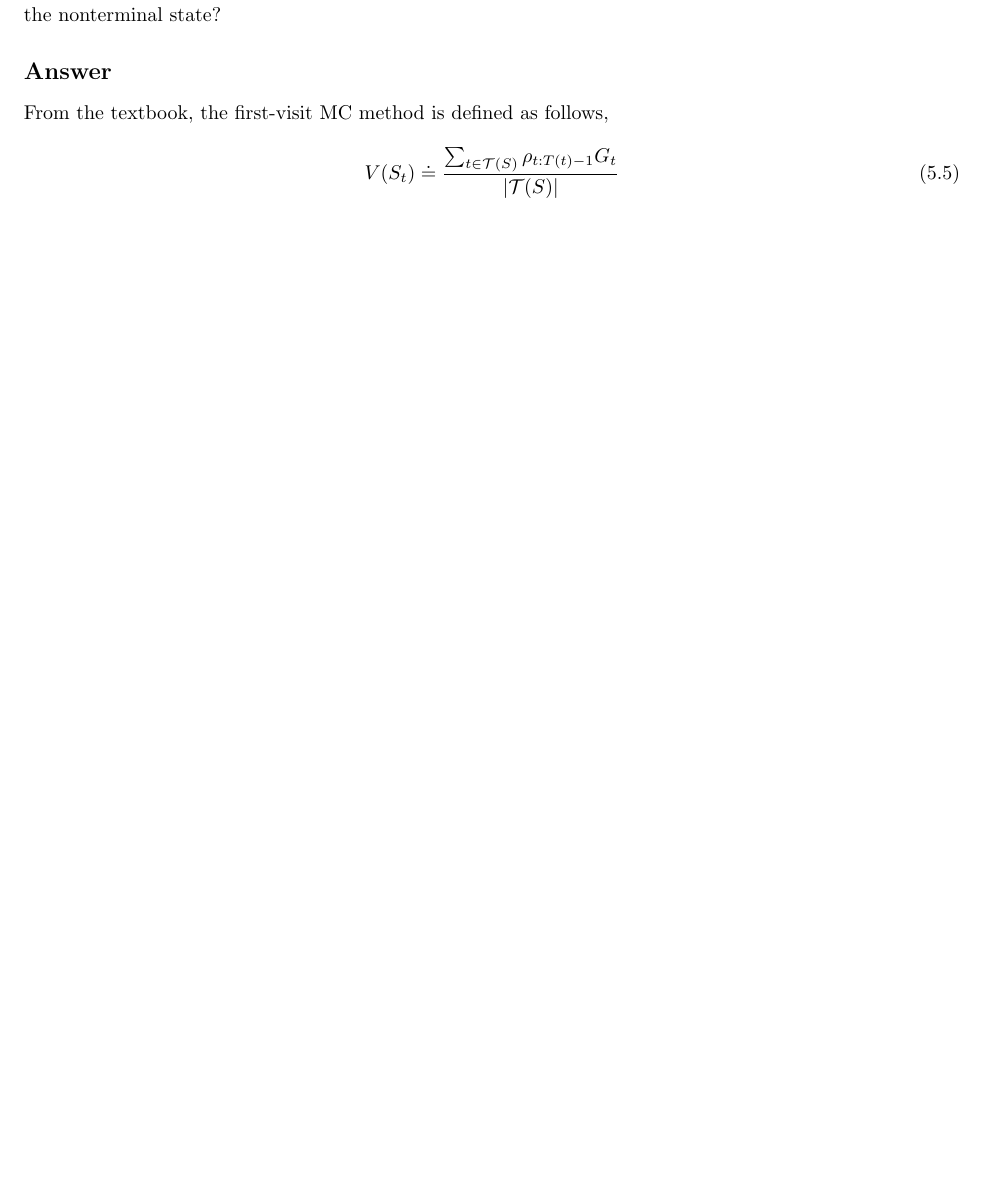
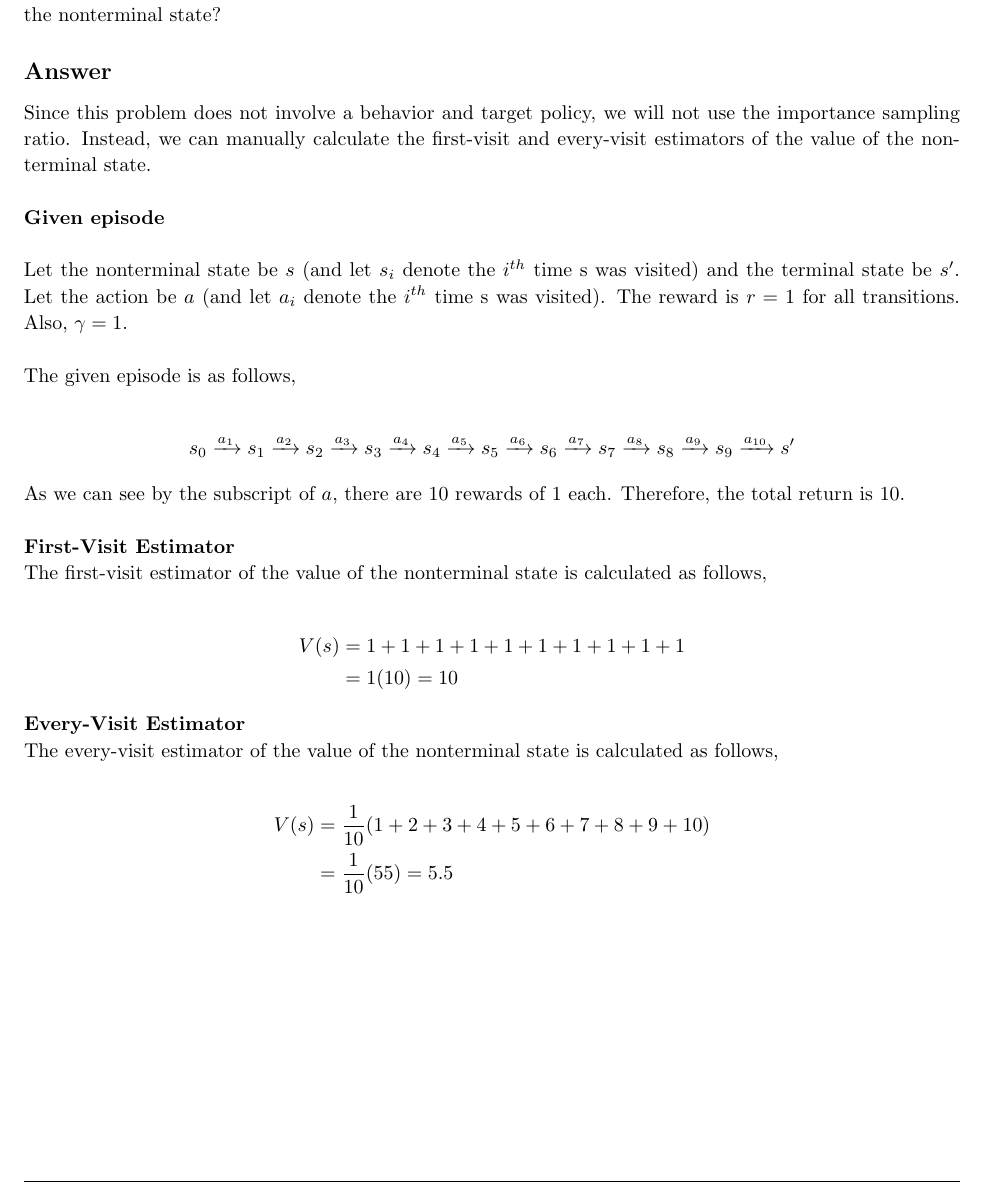
Before and after one commit to arjangupta/rbe595-rl, a LaTeX document (week5/latex/week5.tex): part of page 5 of 11, cut so that both start at the same text, the shorter picture padded with empty space. Compiled offline with pdfLaTeX; a LaTeX package or settings file that is missing is left out.

Commit message:
Write solution for Problem 4

```diff
--- a/week5/latex/week5.tex
+++ b/week5/latex/week5.tex
@@ -213,12 +213,39 @@
 
     \subsection{Answer}
 
-    From the textbook, the first-visit MC method is defined as follows,
+    Since this problem does not involve a behavior and target policy, we will not use the
+    importance sampling ratio. Instead, we can manually calculate the first-visit and every-visit
+    estimators of the value of the nonterminal state.\\
 
-    \[
-    \tag{5.5}
-        V(S_t) \doteq \frac{\sum_{t \in \mathcal{T}(S)} \rho_{t:T(t)-1} G_t}{\lvert \mathcal{T}(S) \rvert}
-    \]
+    \textbf{Given episode}\\
+
+    Let the nonterminal state be $s$ (and let $s_i$ denote the $i^{th}$ time s was visited)
+    and the terminal state be $s'$. Let the action be $a$ (and let $a_i$ denote the $i^{th}$ time s was visited).
+    The reward is $r = 1$ for all transitions. Also, $\gamma = 1$.\\
+
+    The given episode is as follows,
+
+    \begin{align*}
+        s_0 \xrightarrow{a_1} s_1 \xrightarrow{a_2} s_2 \xrightarrow{a_3} s_3 \xrightarrow{a_4} s_4 \xrightarrow{a_5} s_5 \xrightarrow{a_6} s_6 \xrightarrow{a_7} s_7 \xrightarrow{a_8} s_8 \xrightarrow{a_9} s_9 \xrightarrow{a_{10}} s'
+    \end{align*}
+
+    As we can see by the subscript of $a$, there are 10 rewards of $1$ each. Therefore, the total return is $10$.\\
+
+    \textbf{First-Visit Estimator}\\
+    The first-visit estimator of the value of the nonterminal state is calculated as follows,
+
+    \begin{align*}
+        V(s) &= 1 + 1 + 1 + 1 + 1 + 1 + 1 + 1 + 1 + 1\\
+             &= 1(10) = 10
+    \end{align*}
+
+    \textbf{Every-Visit Estimator}\\
+    The every-visit estimator of the value of the nonterminal state is calculated as follows,
+
+    \begin{align*}
+        V(s) &= \frac{1}{10}(1 + 2 + 3 + 4 + 5 + 6 + 7 + 8 + 9 + 10)\\
+             &= \frac{1}{10}(55) = 5.5
+    \end{align*}
 
 \end{homeworkProblem}
 
```
Also changed, not shown: week5/latex/week5.pdf.
